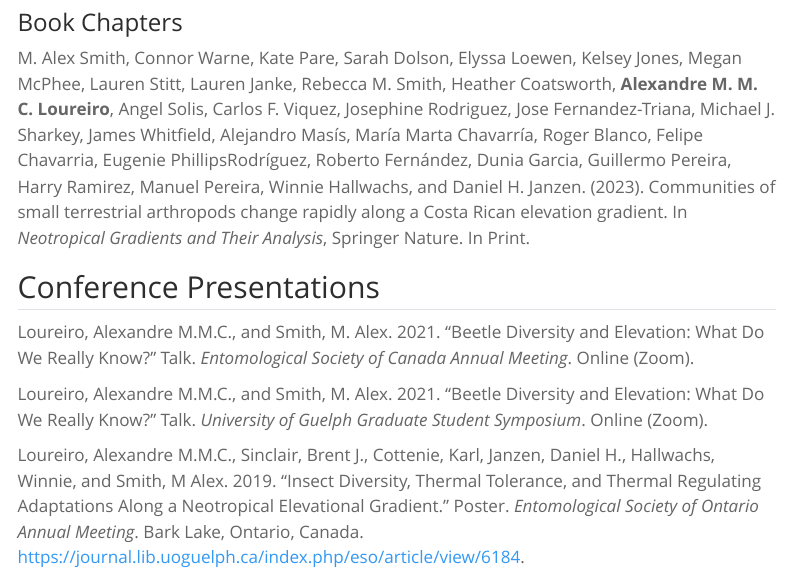
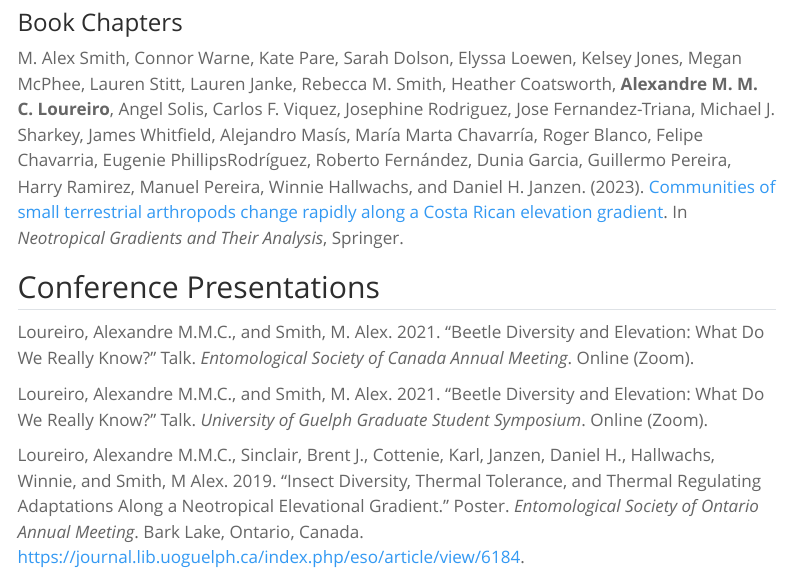
Before and after one commit to loureiro-alexandre/loureiro-alexandre.github.io, a Quarto document (short_cv.qmd): the page in a window 1100 px wide, from 1620 px down. Rendered offline with R 4.5, knitr and Pandoc in place of Quarto, with nearby package versions; menus at the side of the page are left out.

Commit message:
Added book chapter DOI to CV tab.

```diff
--- a/short_cv.qmd
+++ b/short_cv.qmd
@@ -61,7 +61,7 @@ Loureiro, A. M. M. C. (2018). <a href="http://hdl.handle.net/10222/74193" target
 
 ### Book Chapters
 
-M. Alex Smith, Connor Warne, Kate Pare, Sarah Dolson, Elyssa Loewen, Kelsey Jones, Megan McPhee, Lauren Stitt, Lauren Janke, Rebecca M. Smith, Heather Coatsworth, **Alexandre M. M. C. Loureiro**, Angel Solis, Carlos F. Viquez, Josephine Rodriguez, Jose Fernandez-Triana, Michael J. Sharkey, James Whitfield, Alejandro Masís, María Marta Chavarría, Roger Blanco, Felipe Chavarria, Eugenie PhillipsRodríguez, Roberto Fernández, Dunia Garcia, Guillermo Pereira, Harry Ramirez, Manuel Pereira, Winnie Hallwachs, and Daniel H. Janzen. (2023). Communities of small terrestrial arthropods change rapidly along a Costa Rican elevation gradient. In *Neotropical Gradients and Their Analysis*, Springer Nature. In Print.
+M. Alex Smith, Connor Warne, Kate Pare, Sarah Dolson, Elyssa Loewen, Kelsey Jones, Megan McPhee, Lauren Stitt, Lauren Janke, Rebecca M. Smith, Heather Coatsworth, **Alexandre M. M. C. Loureiro**, Angel Solis, Carlos F. Viquez, Josephine Rodriguez, Jose Fernandez-Triana, Michael J. Sharkey, James Whitfield, Alejandro Masís, María Marta Chavarría, Roger Blanco, Felipe Chavarria, Eugenie PhillipsRodríguez, Roberto Fernández, Dunia Garcia, Guillermo Pereira, Harry Ramirez, Manuel Pereira, Winnie Hallwachs, and Daniel H. Janzen. (2023). <a href="https://doi.org/10.1007/978-3-031-22848-3_10" target="_blank">Communities of small terrestrial arthropods change rapidly along a Costa Rican elevation gradient</a>. In *Neotropical Gradients and Their Analysis*, Springer.
 
 ## Conference Presentations
 
```
Also changed, not shown: docs/search.json, 1 other file.
